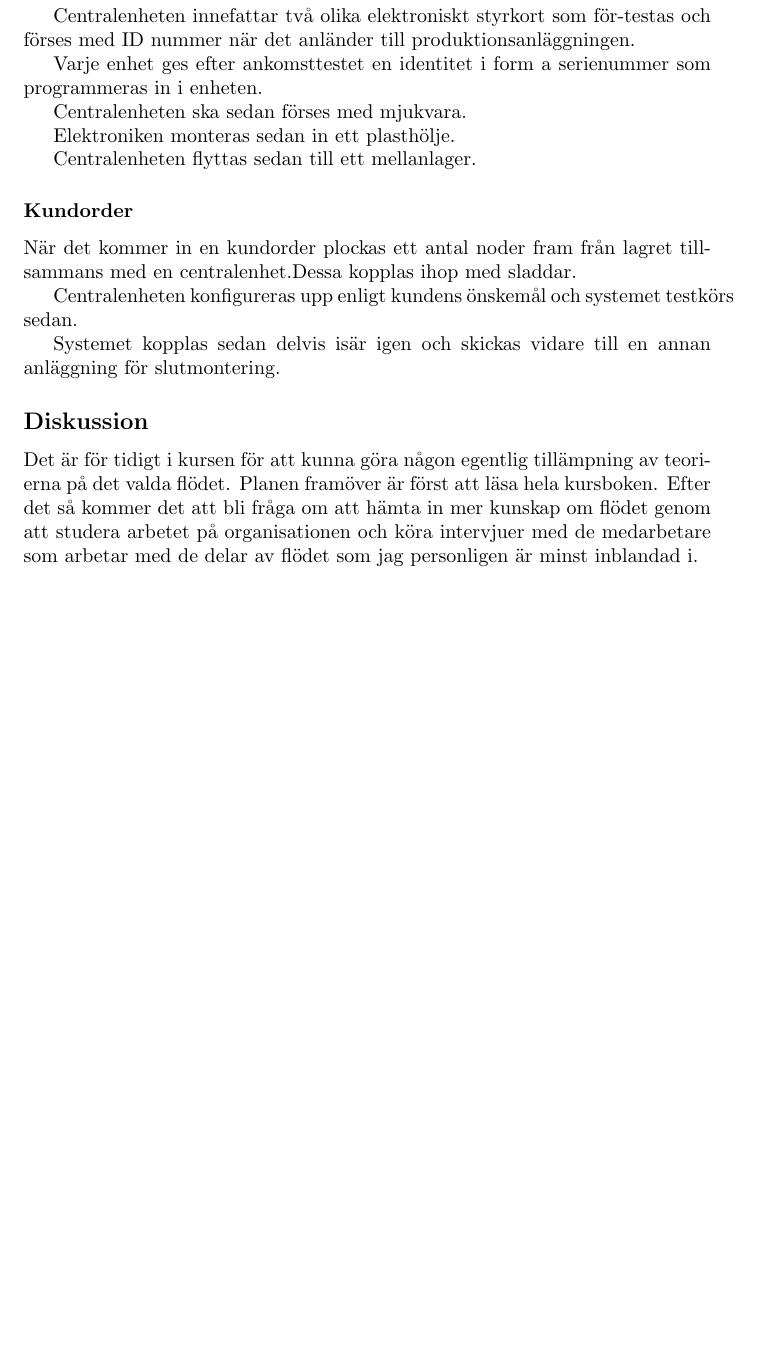
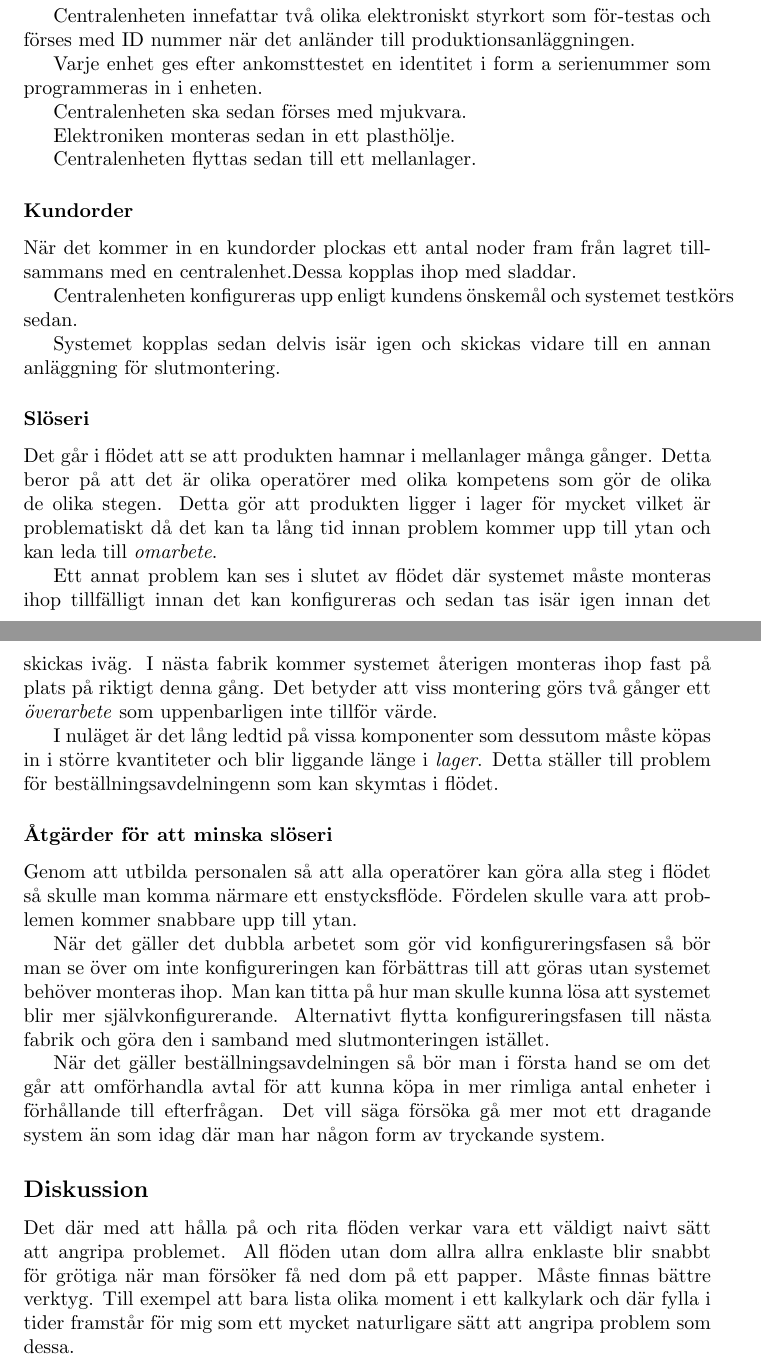
Before and after one commit to HenrikSamuelsson/MT144-H15-Lean-Produktion, a LaTeX document (Inlamning2/Inlämningsuppgift2.tex): part of page 3 of 3 before the commit and two parts of pages 3 and 4 of 4 after it, the two joined at a grey line, cut so that both start at the same text, the shorter picture padded with empty space. Compiled offline with pdfLaTeX.

Commit message:
Latest version of the exercise.

```diff
--- a/Inlamning2/Inlämningsuppgift2.tex
+++ b/Inlamning2/Inlämningsuppgift2.tex
@@ -83,6 +83,20 @@ Centralenheten konfigureras upp enligt kundens önskemål och systemet testkörs
 
 Systemet kopplas sedan delvis isär igen och skickas vidare till en annan anläggning för slutmontering.
 
+\subsubsection*{Slöseri}
+Det går i flödet att se att produkten hamnar i mellanlager många gånger. Detta beror på att det är olika operatörer med olika kompetens som gör de olika de olika stegen. Detta gör att produkten ligger i lager för mycket vilket är problematiskt då det kan ta lång tid innan problem kommer upp till ytan och kan leda till \emph{omarbete}.
+
+Ett annat problem kan ses i slutet av flödet där systemet måste monteras ihop tillfälligt innan det kan konfigureras och sedan tas isär igen innan det skickas iväg. I nästa fabrik kommer systemet återigen monteras ihop fast på plats på riktigt denna gång. Det betyder att viss montering görs två gånger ett \emph{överarbete} som uppenbarligen inte tillför värde.
+
+I nuläget är det lång ledtid på vissa komponenter som dessutom måste köpas in i större kvantiteter och blir liggande länge i \emph{lager}. Detta ställer till problem för beställningsavdelningenn som kan skymtas i flödet.
+
+\subsubsection*{Åtgärder för att minska slöseri}
+Genom att utbilda personalen så att alla operatörer kan göra alla steg i flödet så skulle man komma närmare ett enstycksflöde. Fördelen skulle vara att problemen kommer snabbare upp till ytan.
+
+När det gäller det dubbla arbetet som gör vid konfigureringsfasen så bör man se över om inte konfigureringen kan förbättras till att göras utan systemet behöver monteras ihop. Man kan titta på hur man skulle kunna lösa att systemet blir mer självkonfigurerande. Alternativt flytta konfigureringsfasen till nästa fabrik och göra den i samband med slutmonteringen istället.
+
+När det gäller beställningsavdelningen så bör man i första hand se om det går att omförhandla avtal för att kunna köpa in mer rimliga antal enheter i förhållande till efterfrågan. Det vill säga försöka gå mer mot ett dragande system än som idag där man har någon form av tryckande system.
+
 \subsection*{Diskussion}
-Det är för tidigt i kursen för att kunna göra någon egentlig tillämpning av teorierna på det valda flödet. Planen framöver är först att läsa hela kursboken. Efter det så kommer det att bli fråga om att hämta in mer kunskap om flödet genom att studera arbetet på organisationen och köra intervjuer med de medarbetare som arbetar med de delar av flödet som jag personligen är minst inblandad i.
+Det där med att hålla på och rita flöden verkar vara ett väldigt naivt sätt att angripa problemet. All flöden utan dom allra allra enklaste blir snabbt för grötiga när man försöker få ned dom på ett papper. Måste finnas bättre verktyg. Till exempel att bara lista olika moment i ett kalkylark och där fylla i tider framstår för mig som ett mycket naturligare sätt att angripa problem som dessa.
 \end{document}
```
Also changed, not shown: Inlamning2/FlödeInlämningsuppgift2.png (added), Inlamning2/Inlämningsuppgift2.pdf, Inlamning2/flödeskarta.pdf (added), Inlamning2/valueFlow.svg.
